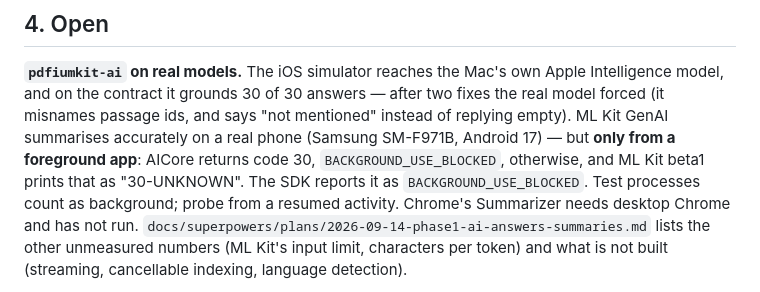
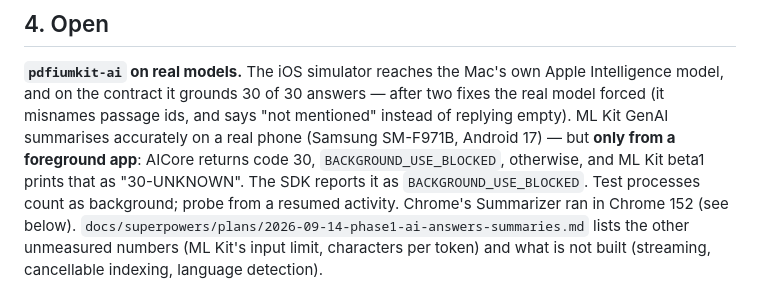
Before and after one commit to pdfcora/pdfcora, a Markdown page: docs/HANDOFF.md, the part around the change. GitHub-like rendering.

Commit message:
Handoff: Chrome has run
Co-Authored-By: Claude Opus 5 <noreply@anthropic.com>
Claude-Session: https://claude.ai/code/session_01SyNEwbczjGQzyXRtCe3rJ3

```diff
--- a/docs/HANDOFF.md
+++ b/docs/HANDOFF.md
@@ -159,8 +159,8 @@ fixes the real model forced (it misnames passage ids, and says "not mentioned" i
 replying empty). ML Kit GenAI summarises accurately on a real phone (Samsung SM-F971B, Android 17) — but
 **only from a foreground app**: AICore returns code 30, `BACKGROUND_USE_BLOCKED`, otherwise,
 and ML Kit beta1 prints that as "30-UNKNOWN". The SDK reports it as
-`BACKGROUND_USE_BLOCKED`. Test processes count as background; probe from a resumed activity. Chrome's Summarizer needs desktop Chrome and has
-not run.
+`BACKGROUND_USE_BLOCKED`. Test processes count as background; probe from a resumed activity. Chrome's Summarizer ran in Chrome 152
+(see below).
 `docs/superpowers/plans/2026-09-14-phase1-ai-answers-summaries.md` lists the other
 unmeasured numbers (ML Kit's input limit, characters per token) and what is not built
 (streaming, cancellable indexing, language detection).
```
